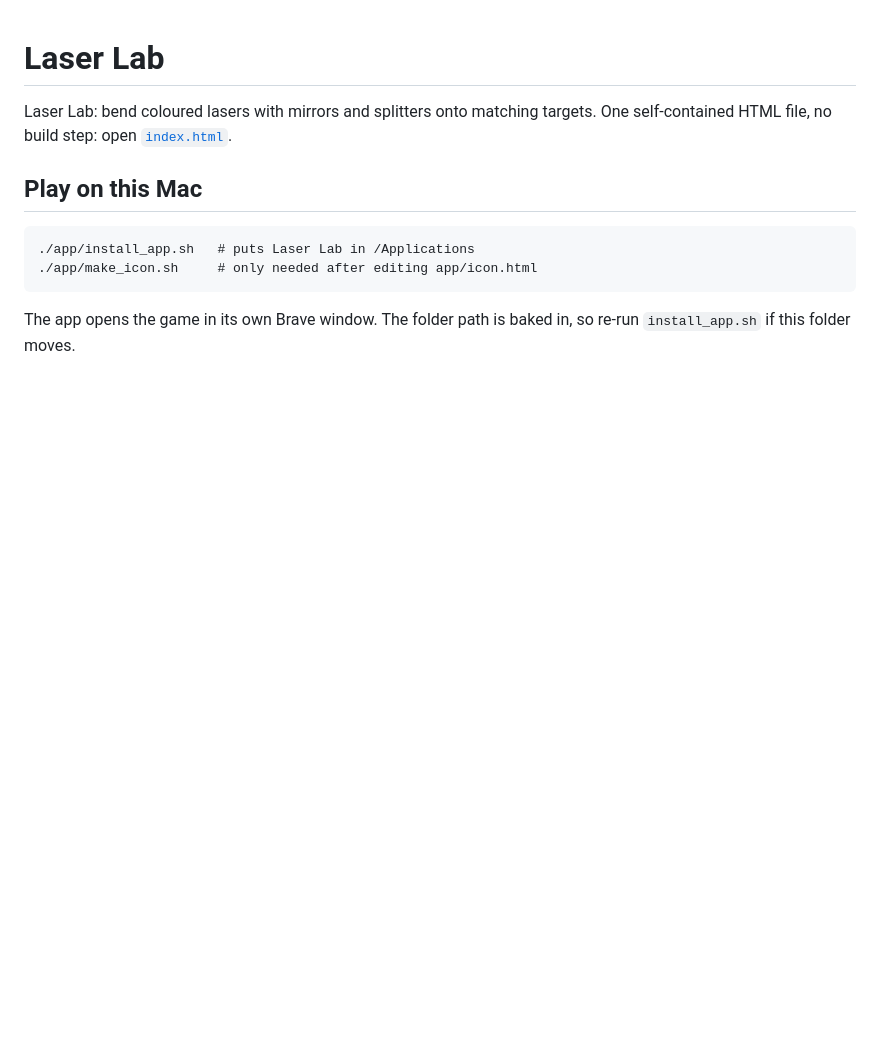
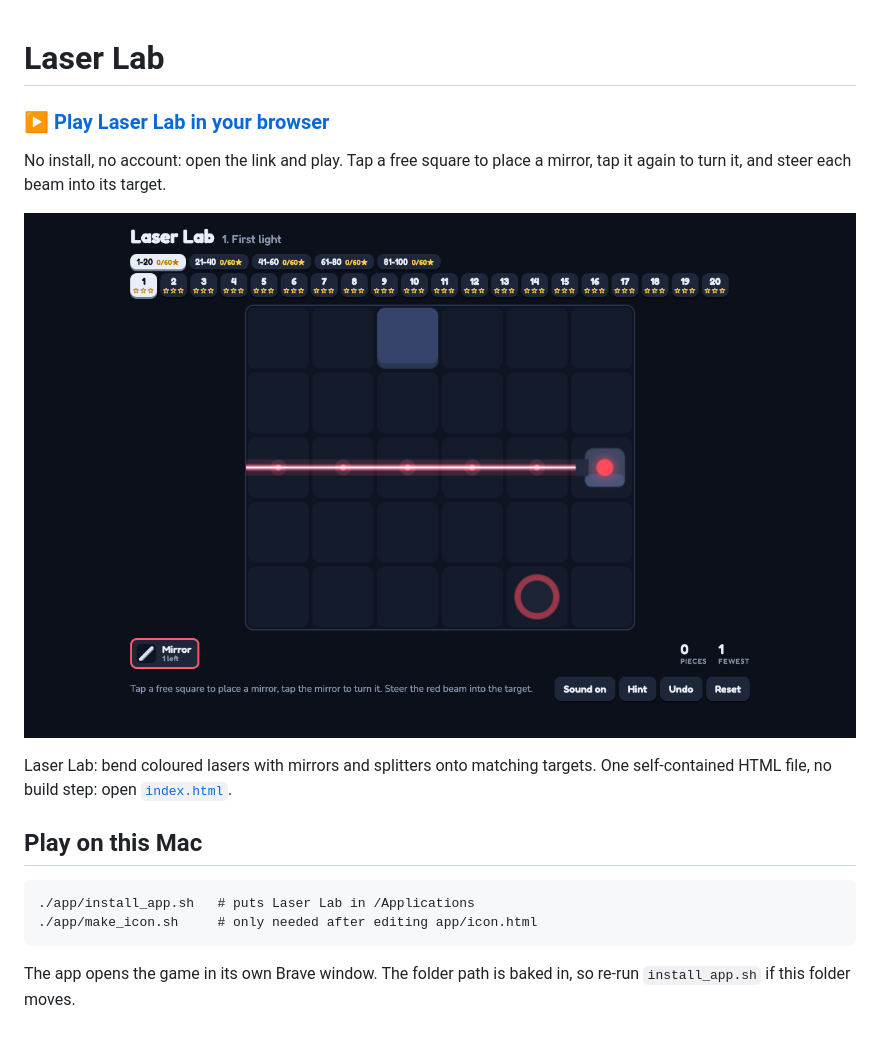
Before and after one commit to louisvandenbruwaene/laser-lab, a Markdown page: README.md, the part around the change. Drawn GitHub-style; pictures changed too: screenshot.png (added); blank space fills up the shorter version.

Commit message:
README: play link to the GitHub Pages site, how to start, and a screenshot that links to it
Co-Authored-By: Claude Opus 5.5 <noreply@anthropic.com>
Claude-Session: https://claude.ai/code/session_017exW6dQfixWeWAXWi9qFMM

```diff
--- a/README.md
+++ b/README.md
@@ -1,4 +1,10 @@
 # Laser Lab
+
+### ▶ [Play Laser Lab in your browser](https://louisvandenbruwaene.github.io/laser-lab/)
+
+No install, no account: open the link and play. Tap a free square to place a mirror, tap it again to turn it, and steer each beam into its target.
+
+[![Laser Lab: the first level with a red laser and its target](screenshot.png)](https://louisvandenbruwaene.github.io/laser-lab/)
 
 Laser Lab: bend coloured lasers with mirrors and splitters onto matching targets. One self-contained HTML file, no build step: open [`index.html`](index.html).
 
```
